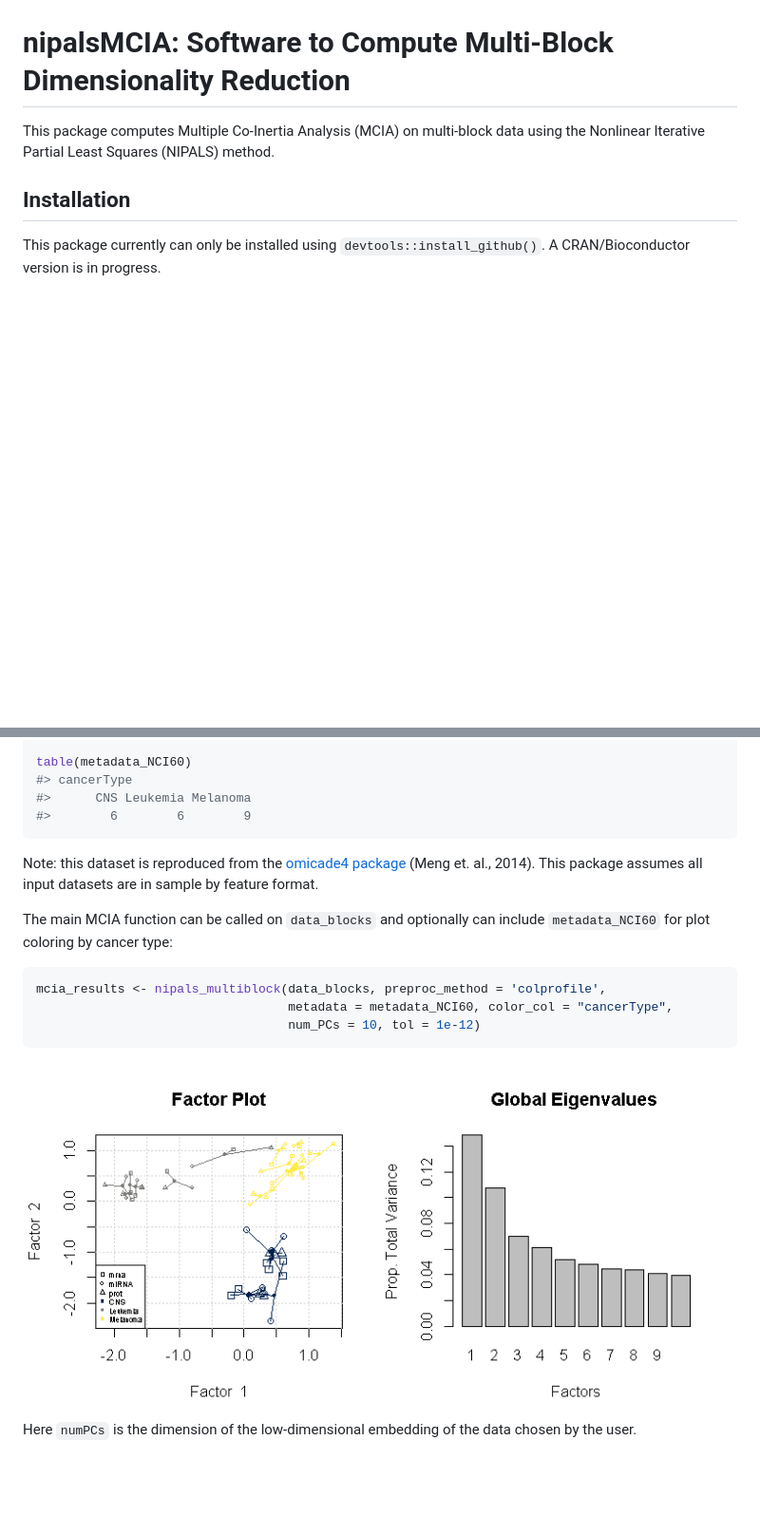
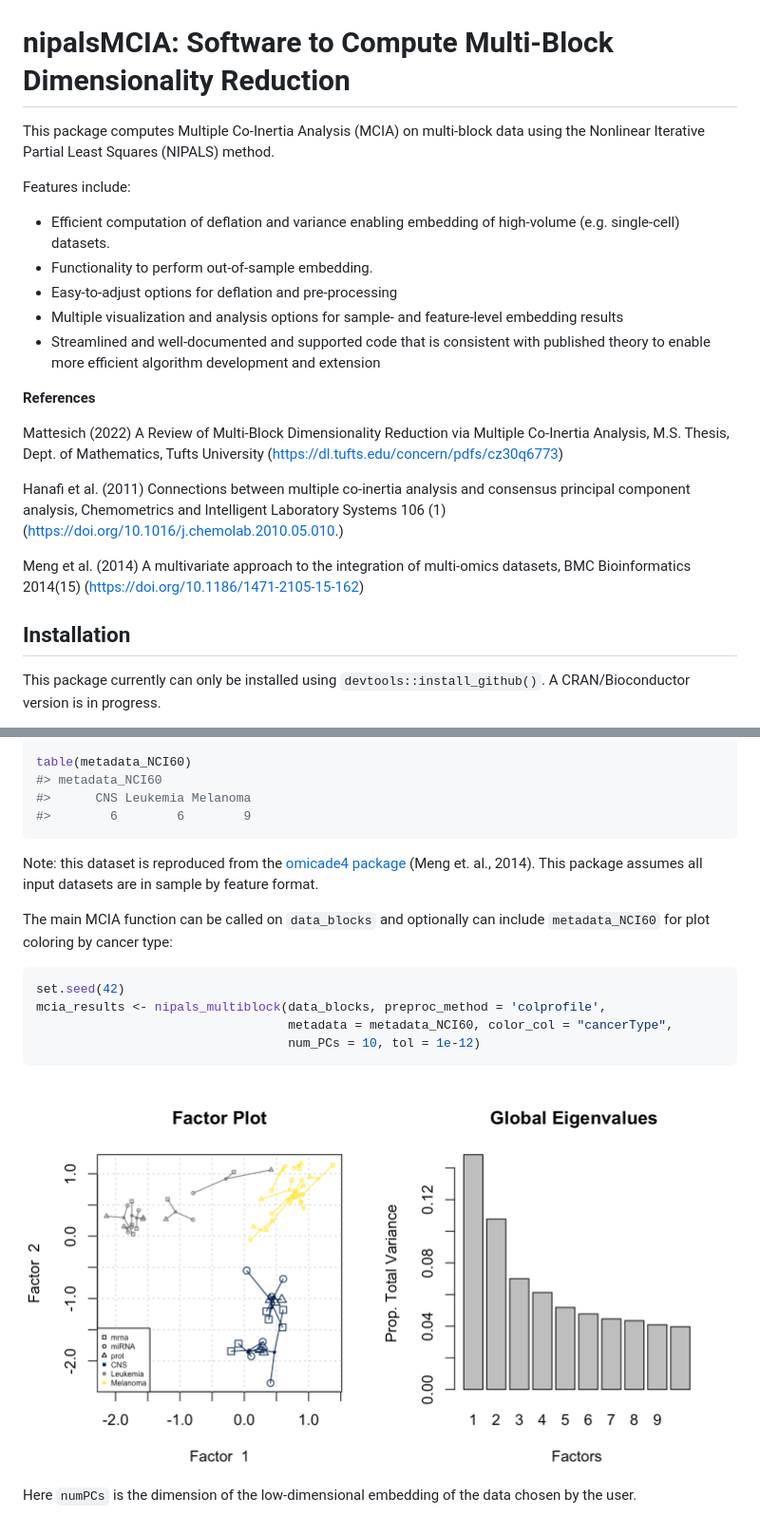
Before and after one commit to Muunraker/nipalsMCIA, a Markdown page: README.md, 2 parts joined by grey strips. Shown: that part at 95% size. GitHub-like rendering; pictures changed too: man/figures/README-call-mcia-1.png; blank space fills up the shorter version.

Commit message:
Pushing version 0.99.1

````diff
--- a/README.md
+++ b/README.md
@@ -9,6 +10,33 @@
 This package computes Multiple Co-Inertia Analysis (MCIA) on multi-block
 data using the Nonlinear Iterative Partial Least Squares (NIPALS)
 method.
+
+Features include:
+
+  - Efficient computation of deflation and variance enabling embedding
+    of high-volume (e.g. single-cell) datasets.
+  - Functionality to perform out-of-sample embedding.
+  - Easy-to-adjust options for deflation and pre-processing
+  - Multiple visualization and analysis options for sample- and
+    feature-level embedding results
+  - Streamlined and well-documented and supported code that is
+    consistent with published theory to enable more efficient algorithm
+    development and extension
+
+**References**
+
+Mattesich (2022) A Review of Multi-Block Dimensionality Reduction via
+Multiple Co-Inertia Analysis, M.S. Thesis, Dept. of Mathematics, Tufts
+University (<https://dl.tufts.edu/concern/pdfs/cz30q6773>)
+
+Hanafi et al. (2011) Connections between multiple co-inertia analysis
+and consensus principal component analysis, Chemometrics and Intelligent
+Laboratory Systems 106 (1)
+(<https://doi.org/10.1016/j.chemolab.2010.05.010>.)
+
+Meng et al. (2014) A multivariate approach to the integration of
+multi-omics datasets, BMC Bioinformatics 2014(15)
+(<https://doi.org/10.1186/1471-2105-15-162>)
 
 ## Installation
 
@@ -56,7 +84,7 @@ head(metadata_NCI60)
 #> CNS.U251          CNS
 
 table(metadata_NCI60)
-#> cancerType
+#> metadata_NCI60
 #>      CNS Leukemia Melanoma
 #>        6        6        9
 ```
@@ -70,6 +98,7 @@ The main MCIA function can be called on `data_blocks` and optionally can
 include `metadata_NCI60` for plot coloring by cancer type:
 
 ``` r
+set.seed(42)
 mcia_results <- nipals_multiblock(data_blocks, preproc_method = 'colprofile',
                                   metadata = metadata_NCI60, color_col = "cancerType",
                                   num_PCs = 10, tol = 1e-12)
````
Also changed, not shown: other parts of README.md (+1 -0 lines), 9 other files.
